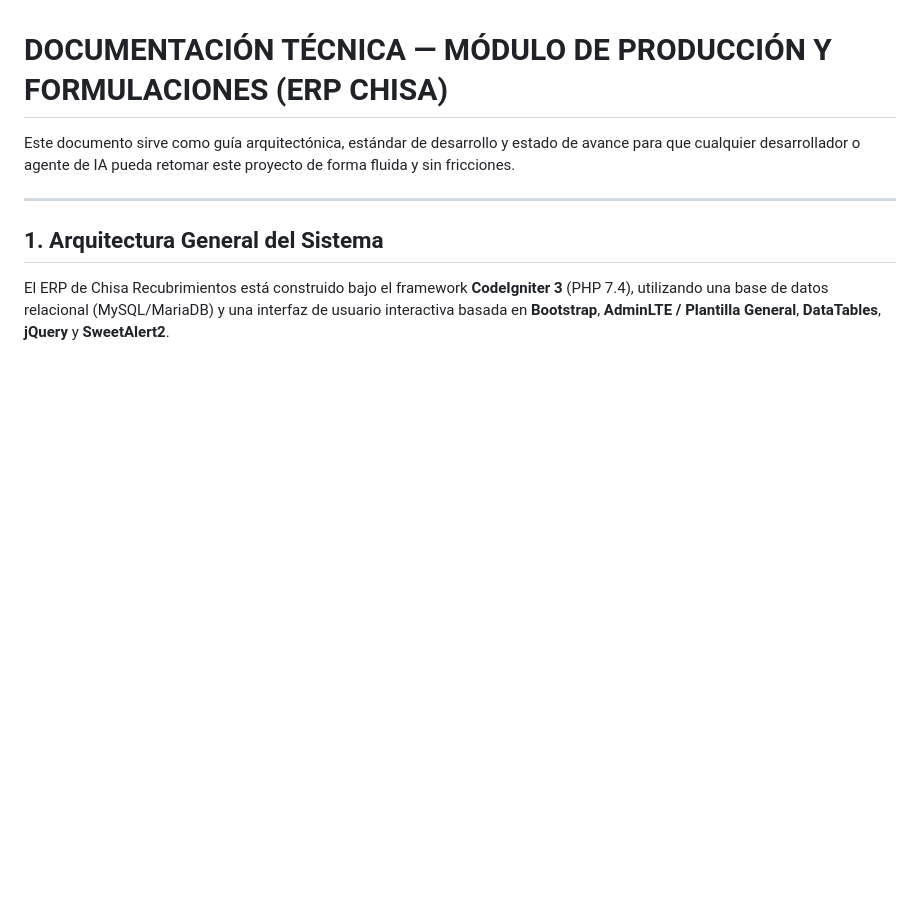
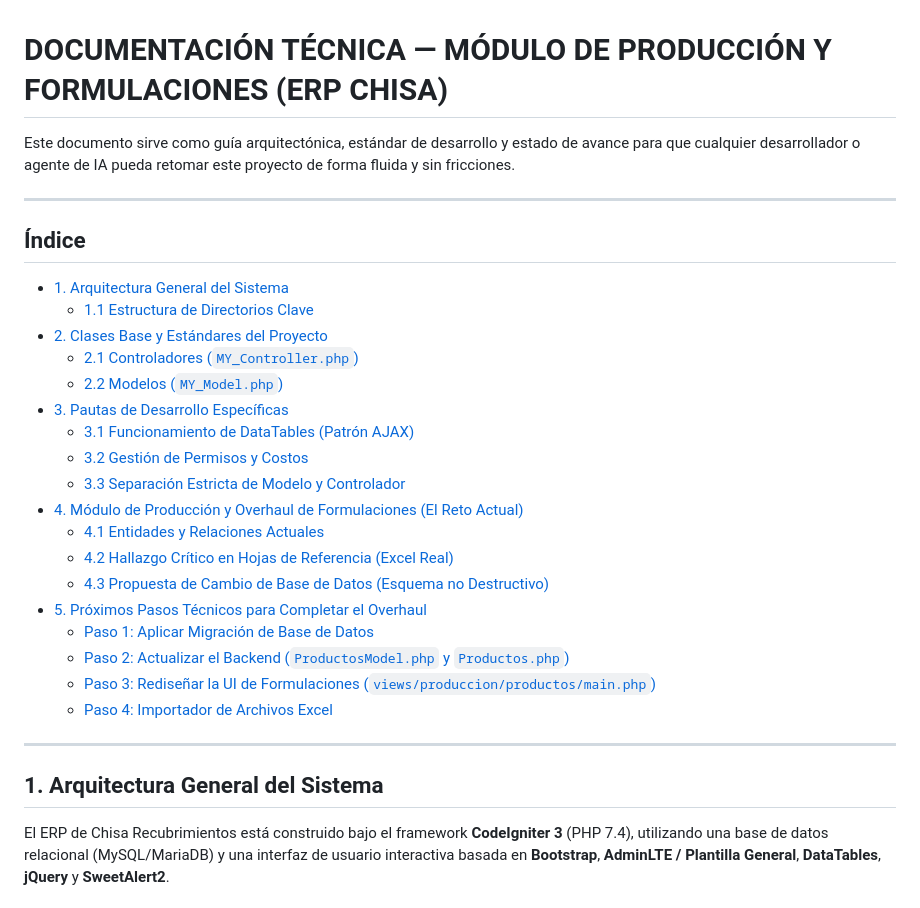
Before and after one commit to fauzt0/Chisa-ERP, a Markdown page: DOCUMENTACION_TECNICA.md, the part around the change. Drawn GitHub-style; blank space fills up the shorter version.

Commit message:
docs: agregar indice de contenidos en DOCUMENTACION_TECNICA.md

```diff
--- a/DOCUMENTACION_TECNICA.md
+++ b/DOCUMENTACION_TECNICA.md
@@ -1,6 +1,29 @@
 # DOCUMENTACIÓN TÉCNICA — MÓDULO DE PRODUCCIÓN Y FORMULACIONES (ERP CHISA)
 
 Este documento sirve como guía arquitectónica, estándar de desarrollo y estado de avance para que cualquier desarrollador o agente de IA pueda retomar este proyecto de forma fluida y sin fricciones.
+
+---
+
+## Índice
+
+- [1. Arquitectura General del Sistema](#1-arquitectura-general-del-sistema)
+  - [1.1 Estructura de Directorios Clave](#11-estructura-de-directorios-clave)
+- [2. Clases Base y Estándares del Proyecto](#2-clases-base-y-estándares-del-proyecto)
+  - [2.1 Controladores (`MY_Controller.php`)](#21-controladores-my_controllerphp)
+  - [2.2 Modelos (`MY_Model.php`)](#22-modelos-my_modelphp)
+- [3. Pautas de Desarrollo Específicas](#3-pautas-de-desarrollo-específicas)
+  - [3.1 Funcionamiento de DataTables (Patrón AJAX)](#31-funcionamiento-de-datatables-patrón-ajax)
+  - [3.2 Gestión de Permisos y Costos](#32-gestión-de-permisos-y-costos)
+  - [3.3 Separación Estricta de Modelo y Controlador](#33-separación-estricta-de-modelo-y-controlador)
+- [4. Módulo de Producción y Overhaul de Formulaciones (El Reto Actual)](#4-módulo-de-producción-y-overhaul-de-formulaciones-el-reto-actual)
+  - [4.1 Entidades y Relaciones Actuales](#41-entidades-y-relaciones-actuales)
+  - [4.2 Hallazgo Crítico en Hojas de Referencia (Excel Real)](#42-hallazgo-crítico-en-hojas-de-referencia-excel-real)
+  - [4.3 Propuesta de Cambio de Base de Datos (Esquema no Destructivo)](#43-propuesta-de-cambio-de-base-de-datos-esquema-no-destructivo)
+- [5. Próximos Pasos Técnicos para Completar el Overhaul](#5-próximos-pasos-técnicos-para-completar-el-overhaul)
+  - [Paso 1: Aplicar Migración de Base de Datos](#paso-1-aplicar-migración-de-base-de-datos)
+  - [Paso 2: Actualizar el Backend (`ProductosModel.php` y `Productos.php`)](#paso-2-actualizar-el-backend-productosmodelphp-y-productosphp)
+  - [Paso 3: Rediseñar la UI de Formulaciones (`views/produccion/productos/main.php`)](#paso-3-rediseñar-la-ui-de-formulaciones-viewsproduccionproductosmainphp)
+  - [Paso 4: Importador de Archivos Excel](#paso-4-importador-de-archivos-excel)
 
 ---
 
```
